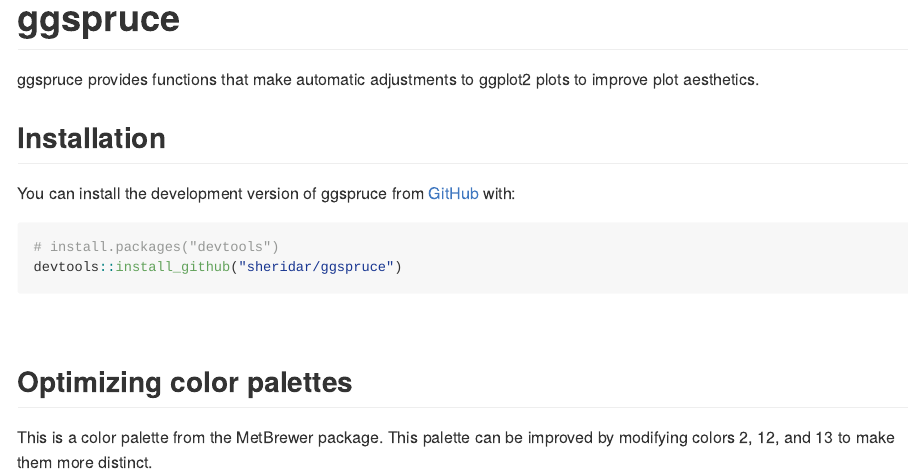
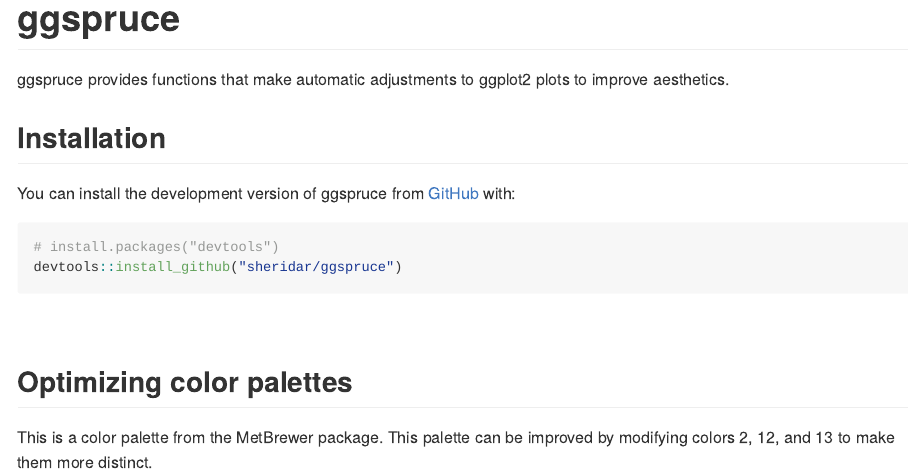
Before and after one commit to sheridar/ggspruce, an R Markdown document (README.Rmd): the page in a window 1100 px wide, from its top. The pictures show the output file README.md that the author committed with the source, drawn offline in the style of GitHub; long lines of code are wrapped; badge pictures from the web are left out.

Commit message:
update DESCRIPTION

```diff
--- a/README.Rmd
+++ b/README.Rmd
@@ -24,7 +24,7 @@
 <!-- badges: end -->
 
 ggspruce provides functions that make automatic adjustments to ggplot2 plots
-to improve plot aesthetics.
+to improve aesthetics.
 
 ## Installation
 
```
Also changed, not shown: README.md, 1 other file.
